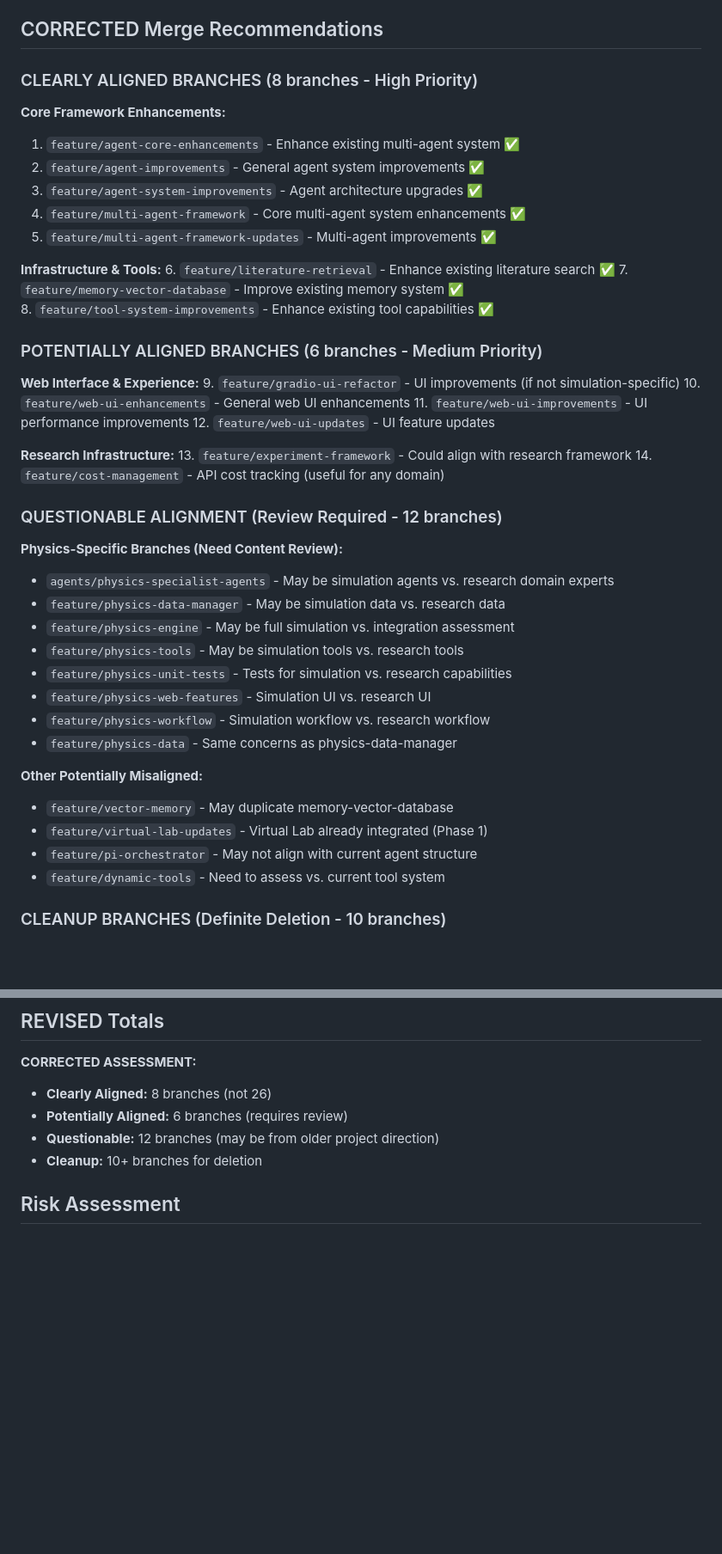
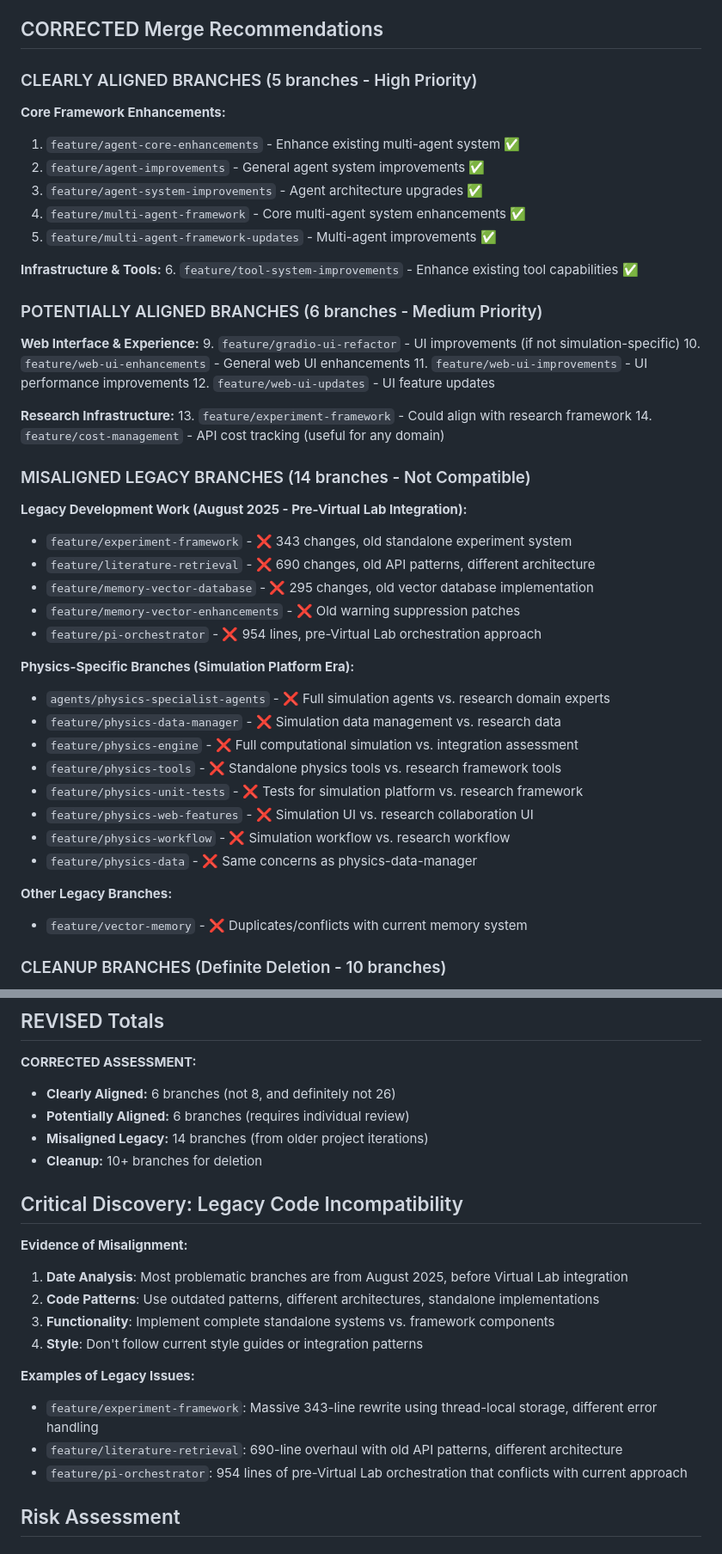
Before and after one commit to ankziety/ai-research-lab-framework, a Markdown page: CORRECTED_BRANCH_ANALYSIS.md, 2 parts joined by grey strips. Shown at 86% size. GitHub-like rendering; blank space fills up the shorter version.

Commit message:
Correct branch analysis acknowledging legacy code incompatibility issues
Co-authored-by: ankziety <7530079+ankziety@users.noreply.github.com>

```diff
--- a/CORRECTED_BRANCH_ANALYSIS.md
+++ b/CORRECTED_BRANCH_ANALYSIS.md
@@ -26,7 +26,7 @@ After examining actual branch contents and current project direction, I must cor
 
 ## CORRECTED Merge Recommendations
 
-### CLEARLY ALIGNED BRANCHES (8 branches - High Priority)
+### CLEARLY ALIGNED BRANCHES (5 branches - High Priority)
 
 **Core Framework Enhancements:**
 1. `feature/agent-core-enhancements` - Enhance existing multi-agent system ✅
@@ -36,9 +36,7 @@ After examining actual branch contents and current project direction, I must cor
 5. `feature/multi-agent-framework-updates` - Multi-agent improvements ✅
 
 **Infrastructure & Tools:**
-6. `feature/literature-retrieval` - Enhance existing literature search ✅
-7. `feature/memory-vector-database` - Improve existing memory system ✅
-8. `feature/tool-system-improvements` - Enhance existing tool capabilities ✅
+6. `feature/tool-system-improvements` - Enhance existing tool capabilities ✅
 
 ### POTENTIALLY ALIGNED BRANCHES (6 branches - Medium Priority)
 
@@ -52,23 +50,27 @@ After examining actual branch contents and current project direction, I must cor
 13. `feature/experiment-framework` - Could align with research framework
 14. `feature/cost-management` - API cost tracking (useful for any domain)
 
-### QUESTIONABLE ALIGNMENT (Review Required - 12 branches)
+### MISALIGNED LEGACY BRANCHES (14 branches - Not Compatible)
 
-**Physics-Specific Branches (Need Content Review):**
-- `agents/physics-specialist-agents` - May be simulation agents vs. research domain experts
-- `feature/physics-data-manager` - May be simulation data vs. research data
-- `feature/physics-engine` - May be full simulation vs. integration assessment
-- `feature/physics-tools` - May be simulation tools vs. research tools
-- `feature/physics-unit-tests` - Tests for simulation vs. research capabilities
-- `feature/physics-web-features` - Simulation UI vs. research UI
-- `feature/physics-workflow` - Simulation workflow vs. research workflow
-- `feature/physics-data` - Same concerns as physics-data-manager
+**Legacy Development Work (August 2025 - Pre-Virtual Lab Integration):**
+- `feature/experiment-framework` - ❌ 343 changes, old standalone experiment system
+- `feature/literature-retrieval` - ❌ 690 changes, old API patterns, different architecture
+- `feature/memory-vector-database` - ❌ 295 changes, old vector database implementation
+- `feature/memory-vector-enhancements` - ❌ Old warning suppression patches
+- `feature/pi-orchestrator` - ❌ 954 lines, pre-Virtual Lab orchestration approach
 
-**Other Potentially Misaligned:**
-- `feature/vector-memory` - May duplicate memory-vector-database
-- `feature/virtual-lab-updates` - Virtual Lab already integrated (Phase 1)
-- `feature/pi-orchestrator` - May not align with current agent structure
-- `feature/dynamic-tools` - Need to assess vs. current tool system
+**Physics-Specific Branches (Simulation Platform Era):**
+- `agents/physics-specialist-agents` - ❌ Full simulation agents vs. research domain experts
+- `feature/physics-data-manager` - ❌ Simulation data management vs. research data
+- `feature/physics-engine` - ❌ Full computational simulation vs. integration assessment
+- `feature/physics-tools` - ❌ Standalone physics tools vs. research framework tools
+- `feature/physics-unit-tests` - ❌ Tests for simulation platform vs. research framework
+- `feature/physics-web-features` - ❌ Simulation UI vs. research collaboration UI
+- `feature/physics-workflow` - ❌ Simulation workflow vs. research workflow
+- `feature/physics-data` - ❌ Same concerns as physics-data-manager
+
+**Other Legacy Branches:**
+- `feature/vector-memory` - ❌ Duplicates/conflicts with current memory system
 
 ### CLEANUP BRANCHES (Definite Deletion - 10 branches)
 - `cleanup/deprecated-files` ✅ (completed)
@@ -81,10 +83,23 @@ After examining actual branch contents and current project direction, I must cor
 ## REVISED Totals
 
 **CORRECTED ASSESSMENT:**
-- **Clearly Aligned:** 8 branches (not 26)
-- **Potentially Aligned:** 6 branches (requires review)
-- **Questionable:** 12 branches (may be from older project direction)
+- **Clearly Aligned:** 6 branches (not 8, and definitely not 26)
+- **Potentially Aligned:** 6 branches (requires individual review)
+- **Misaligned Legacy:** 14 branches (from older project iterations)
 - **Cleanup:** 10+ branches for deletion
+
+## Critical Discovery: Legacy Code Incompatibility
+
+**Evidence of Misalignment:**
+1. **Date Analysis**: Most problematic branches are from August 2025, before Virtual Lab integration
+2. **Code Patterns**: Use outdated patterns, different architectures, standalone implementations
+3. **Functionality**: Implement complete standalone systems vs. framework components
+4. **Style**: Don't follow current style guides or integration patterns
+
+**Examples of Legacy Issues:**
+- `feature/experiment-framework`: Massive 343-line rewrite using thread-local storage, different error handling
+- `feature/literature-retrieval`: 690-line overhaul with old API patterns, different architecture
+- `feature/pi-orchestrator`: 954 lines of pre-Virtual Lab orchestration that conflicts with current approach
 
 ## Risk Assessment
 
```
Also changed, not shown: other parts of CORRECTED_BRANCH_ANALYSIS.md (+24 -6 lines).
